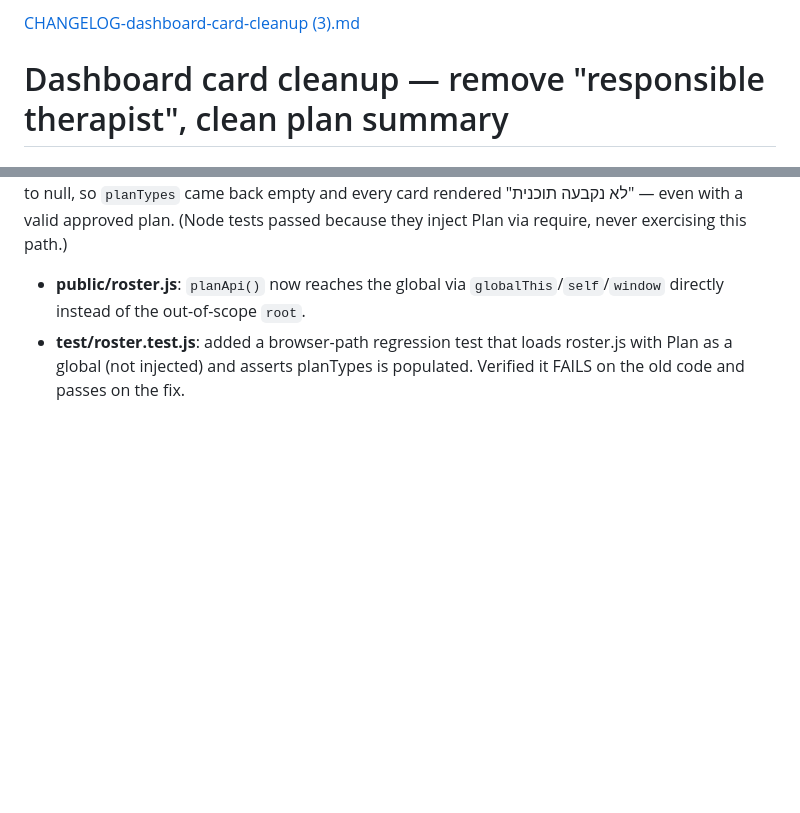
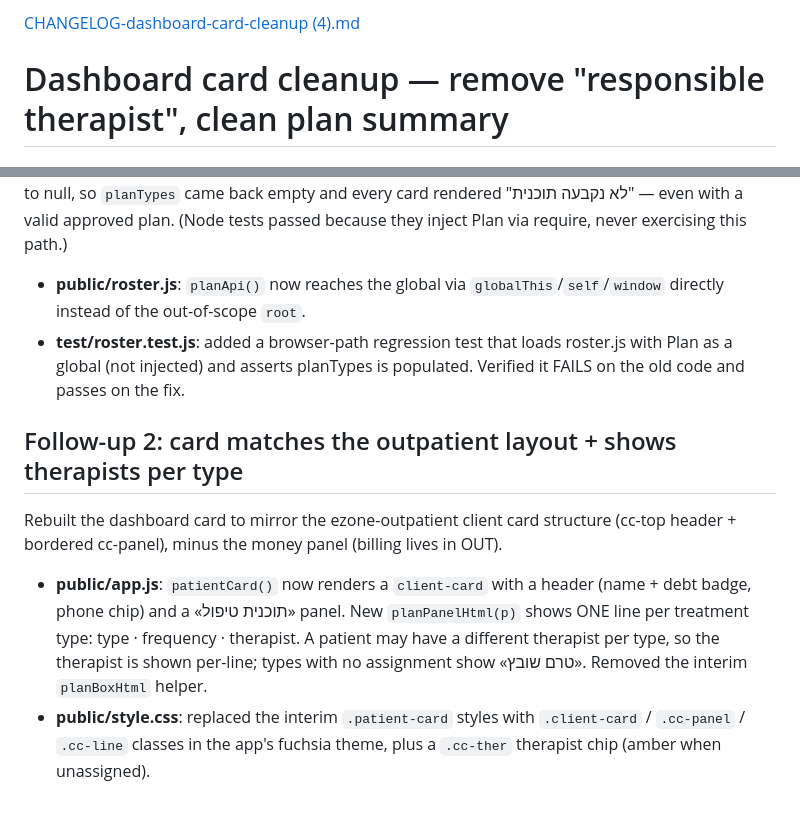
Before and after one commit to sandrabrayer/ezone-therapists, a Markdown page: CHANGELOG-dashboard-card-cleanup.md, 2 parts joined by grey strips. Drawn GitHub-style; blank space fills up the shorter version.

```diff
--- a/CHANGELOG-dashboard-card-cleanup.md
+++ b/CHANGELOG-dashboard-card-cleanup.md
@@ -1,4 +1,4 @@
-[CHANGELOG-dashboard-card-cleanup (3).md](https://github.com/user-attachments/files/29463798/CHANGELOG-dashboard-card-cleanup.3.md)
+[CHANGELOG-dashboard-card-cleanup (4).md](https://github.com/user-attachments/files/29464184/CHANGELOG-dashboard-card-cleanup.4.md)
 # Dashboard card cleanup — remove "responsible therapist", clean plan summary
 
 ## Why
@@ -53,3 +53,16 @@ tests passed because they inject Plan via require, never exercising this path.)
 - **test/roster.test.js**: added a browser-path regression test that loads
   roster.js with Plan as a global (not injected) and asserts planTypes is
   populated. Verified it FAILS on the old code and passes on the fix.
+
+## Follow-up 2: card matches the outpatient layout + shows therapists per type
+Rebuilt the dashboard card to mirror the ezone-outpatient client card structure
+(cc-top header + bordered cc-panel), minus the money panel (billing lives in OUT).
+- **public/app.js**: `patientCard()` now renders a `client-card` with a header
+  (name + debt badge, phone chip) and a «תוכנית טיפול» panel. New
+  `planPanelHtml(p)` shows ONE line per treatment type: type · frequency ·
+  therapist. A patient may have a different therapist per type, so the therapist
+  is shown per-line; types with no assignment show «טרם שובץ». Removed the
+  interim `planBoxHtml` helper.
+- **public/style.css**: replaced the interim `.patient-card` styles with
+  `.client-card` / `.cc-panel` / `.cc-line` classes in the app's fuchsia theme,
+  plus a `.cc-ther` therapist chip (amber when unassigned).
```
